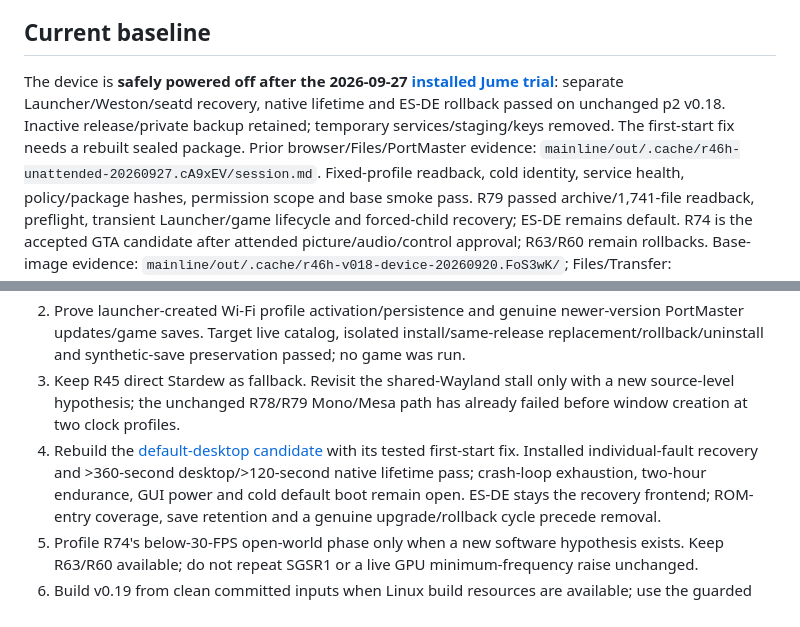
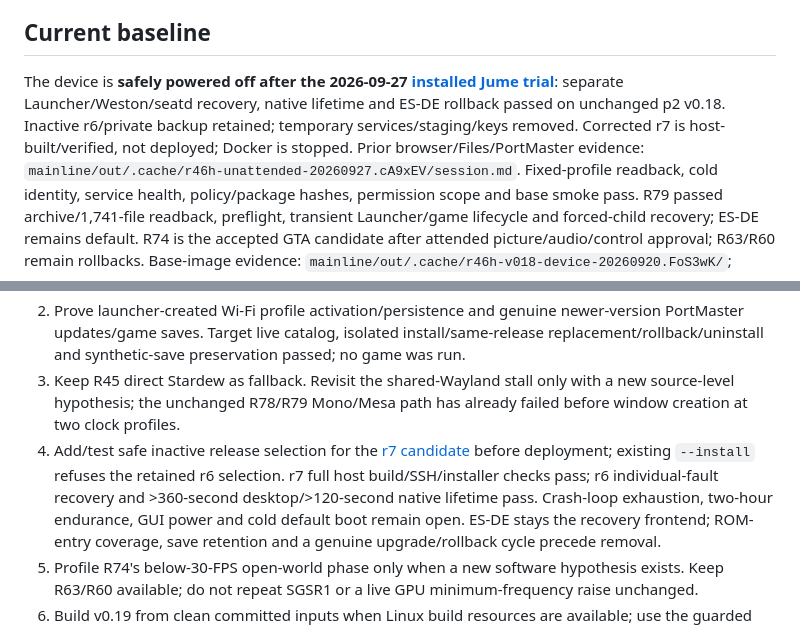
Before and after one commit to OJZen/JumeOS, a Markdown page: docs/PROJECT-CONTEXT.md, 2 parts joined by grey strips. Rendered like a GitHub page.

```diff
--- a/docs/PROJECT-CONTEXT.md
+++ b/docs/PROJECT-CONTEXT.md
@@ -11,7 +11,7 @@ desktop, local gaming, streaming, and USB HID input. The
 
 ## Current baseline
 
-The device is **safely powered off after the 2026-09-27 [installed Jume trial](../mainline/gaming-wayland/PRODUCT.md#installed-trial--2026-09-27)**: separate Launcher/Weston/seatd recovery, native lifetime and ES-DE rollback passed on unchanged p2 v0.18. Inactive release/private backup retained; temporary services/staging/keys removed. The first-start fix needs a rebuilt sealed package. Prior browser/Files/PortMaster evidence: `mainline/out/.cache/r46h-unattended-20260927.cA9xEV/session.md`.
+The device is **safely powered off after the 2026-09-27 [installed Jume trial](../mainline/gaming-wayland/PRODUCT.md#installed-trial--2026-09-27)**: separate Launcher/Weston/seatd recovery, native lifetime and ES-DE rollback passed on unchanged p2 v0.18. Inactive r6/private backup retained; temporary services/staging/keys removed. Corrected r7 is host-built/verified, not deployed; Docker is stopped. Prior browser/Files/PortMaster evidence: `mainline/out/.cache/r46h-unattended-20260927.cA9xEV/session.md`.
 Fixed-profile readback, cold identity, service health, policy/package hashes, permission scope and base smoke pass.
 R79 passed archive/1,741-file readback, preflight, transient Launcher/game lifecycle and forced-child recovery; ES-DE remains default.
 R74 is the accepted GTA candidate after attended picture/audio/control approval; R63/R60 remain rollbacks.
@@ -125,7 +125,7 @@ Exact observations remain in the [ledger](../mainline/board/r46h/EXPERIMENT-STAT
 3. Keep R45 direct Stardew as fallback. Revisit the shared-Wayland stall only
    with a new source-level hypothesis; the unchanged R78/R79 Mono/Mesa path has
    already failed before window creation at two clock profiles.
-4. Rebuild the [default-desktop candidate](../mainline/gaming-wayland/PRODUCT.md) with its tested first-start fix. Installed individual-fault recovery and >360-second desktop/>120-second native lifetime pass; crash-loop exhaustion, two-hour endurance, GUI power and cold default boot remain open.
+4. Add/test safe inactive release selection for the [r7 candidate](../mainline/gaming-wayland/PRODUCT.md) before deployment; existing `--install` refuses the retained r6 selection. r7 full host build/SSH/installer checks pass; r6 individual-fault recovery and >360-second desktop/>120-second native lifetime pass. Crash-loop exhaustion, two-hour endurance, GUI power and cold default boot remain open.
    ES-DE stays the recovery frontend; ROM-entry coverage, save retention and a genuine upgrade/rollback cycle precede removal.
 5. Profile R74's below-30-FPS open-world phase only when a new software hypothesis
    exists. Keep R63/R60 available; do not repeat SGSR1 or a live GPU minimum-frequency
```
Also changed, not shown: mainline/gaming-wayland/PRODUCT.md (+17 -12 lines), 1 other file.
